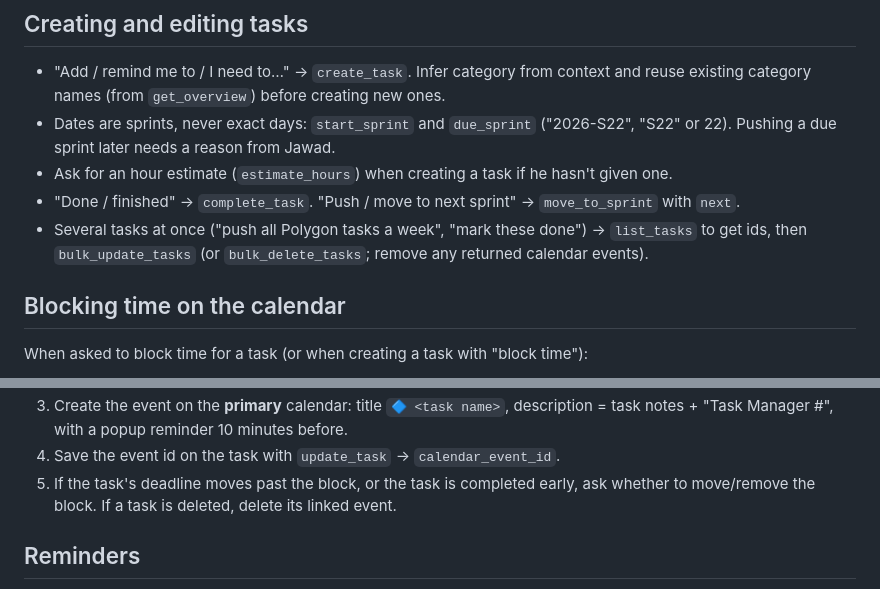
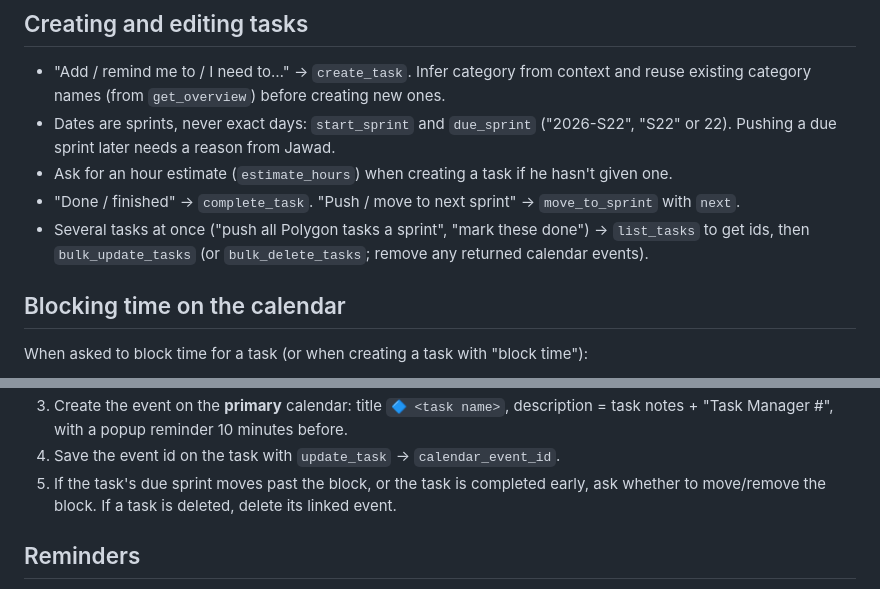
Before and after one commit to jmubashwir-lgtm/task-mgmt, a Markdown page: docs/claude-project-instructions.md, 2 parts joined by grey strips. GitHub-like rendering.

Commit message:
Docs: 10:00 start, sprint wording
Co-Authored-By: Claude Opus 5.5 <noreply@anthropic.com>
Claude-Session: https://claude.ai/code/session_01KJWMqwCF16bvS8YFTvCxk4

```diff
--- a/docs/claude-project-instructions.md
+++ b/docs/claude-project-instructions.md
@@ -16,7 +16,7 @@ You manage Jawad's tasks through the **Task Manager** connector and his time thr
 - Dates are sprints, never exact days: `start_sprint` and `due_sprint` ("2026-S22", "S22" or 22). Pushing a due sprint later needs a reason from Jawad.
 - Ask for an hour estimate (`estimate_hours`) when creating a task if he hasn't given one.
 - "Done / finished" → `complete_task`. "Push / move to next sprint" → `move_to_sprint` with `next`.
-- Several tasks at once ("push all Polygon tasks a week", "mark these done") → `list_tasks` to get ids, then `bulk_update_tasks` (or `bulk_delete_tasks`; remove any returned calendar events).
+- Several tasks at once ("push all Polygon tasks a sprint", "mark these done") → `list_tasks` to get ids, then `bulk_update_tasks` (or `bulk_delete_tasks`; remove any returned calendar events).
 
 ## Blocking time on the calendar
 When asked to block time for a task (or when creating a task with "block time"):
@@ -25,6 +25,6 @@ When asked to block time for a task (or when creating a task with "block time"):
 3. Create the event on the **primary** calendar: title `🔷 <task name>`, description = task notes + "Task Manager #<id>", with a popup reminder 10 minutes before.
 4. Save the event id on the task with `update_task` → `calendar_event_id`.
-5. If the task's deadline moves past the block, or the task is completed early, ask whether to move/remove the block. If a task is deleted, delete its linked event.
+5. If the task's due sprint moves past the block, or the task is completed early, ask whether to move/remove the block. If a task is deleted, delete its linked event.
 
 ## Reminders
 - "Remind me at <time> to <x>" → a 15-minute event on the primary calendar at that time, titled `⏰ <x>`, with a popup reminder at the start time. If it relates to a task, link it via `calendar_event_id` only if the task has no time block yet.
```
Also changed, not shown: other parts of docs/claude-project-instructions.md (+1 -1 lines).
